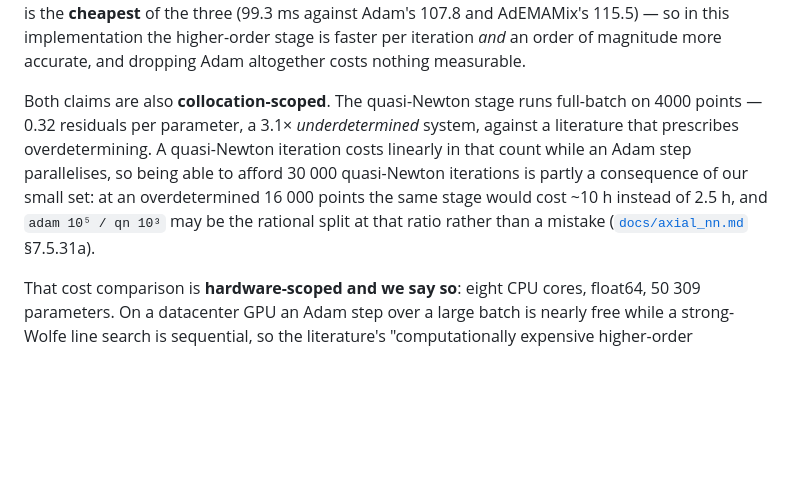
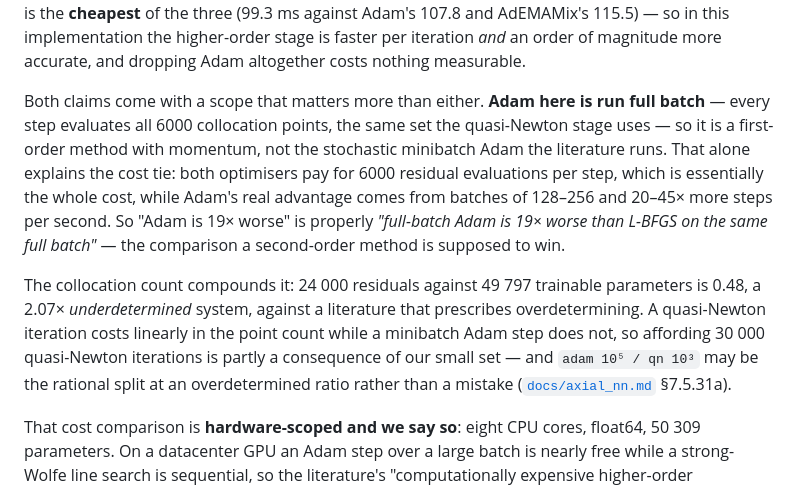
Before and after one commit to ppigazzini/pinn-sfr-transient, a Markdown page: README.md, the part around the change. GitHub-like rendering; blank space fills up the shorter version.

```diff
--- a/README.md
+++ b/README.md
@@ -109,13 +109,21 @@ at matched configuration, L-BFGS is the **cheapest** of the three (99.3 ms again
 per iteration *and* an order of magnitude more accurate, and dropping Adam altogether
 costs nothing measurable.
 
-Both claims are also **collocation-scoped**. The quasi-Newton stage runs full-batch on
-4000 points — 0.32 residuals per parameter, a 3.1× *underdetermined* system, against a
-literature that prescribes overdetermining. A quasi-Newton iteration costs linearly in
-that count while an Adam step parallelises, so being able to afford 30 000 quasi-Newton
-iterations is partly a consequence of our small set: at an overdetermined 16 000 points
-the same stage would cost ~10 h instead of 2.5 h, and `adam 10⁵ / qn 10³` may be the
-rational split at that ratio rather than a mistake
+Both claims come with a scope that matters more than either. **Adam here is run
+full batch** — every step evaluates all 6000 collocation points, the same set the
+quasi-Newton stage uses — so it is a first-order method with momentum, not the stochastic
+minibatch Adam the literature runs. That alone explains the cost tie: both optimisers pay
+for 6000 residual evaluations per step, which is essentially the whole cost, while Adam's
+real advantage comes from batches of 128–256 and 20–45× more steps per second. So "Adam
+is 19× worse" is properly *"full-batch Adam is 19× worse than L-BFGS on the same full
+batch"* — the comparison a second-order method is supposed to win.
+
+The collocation count compounds it: 24 000 residuals against 49 797 trainable parameters
+is 0.48, a 2.07× *underdetermined* system, against a literature that prescribes
+overdetermining. A quasi-Newton iteration costs linearly in the point count while a
+minibatch Adam step does not, so affording 30 000 quasi-Newton iterations is partly a
+consequence of our small set — and `adam 10⁵ / qn 10³` may be the rational split at an
+overdetermined ratio rather than a mistake
 ([`docs/axial_nn.md`](docs/axial_nn.md) §7.5.31a).
 
 That cost comparison is **hardware-scoped and we say so**: eight CPU cores, float64,
```
Also changed, not shown: docs/axial_nn.md (+39 -12 lines).
